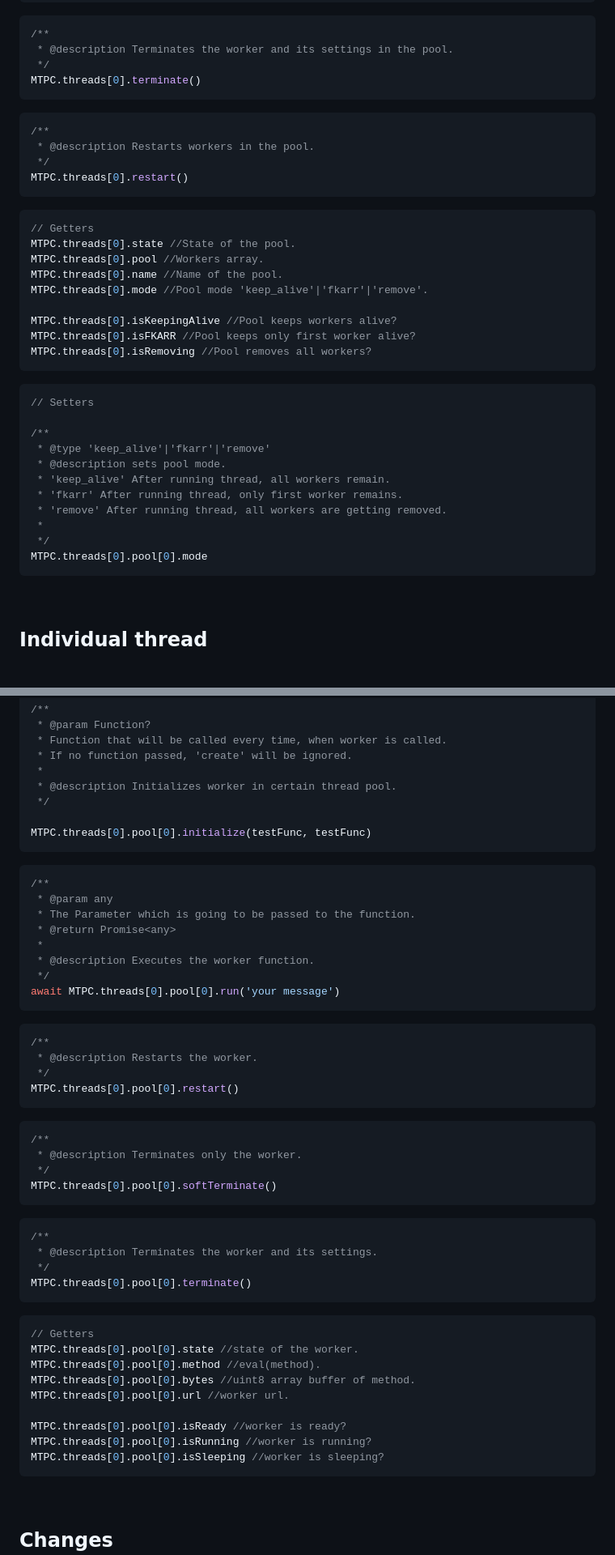
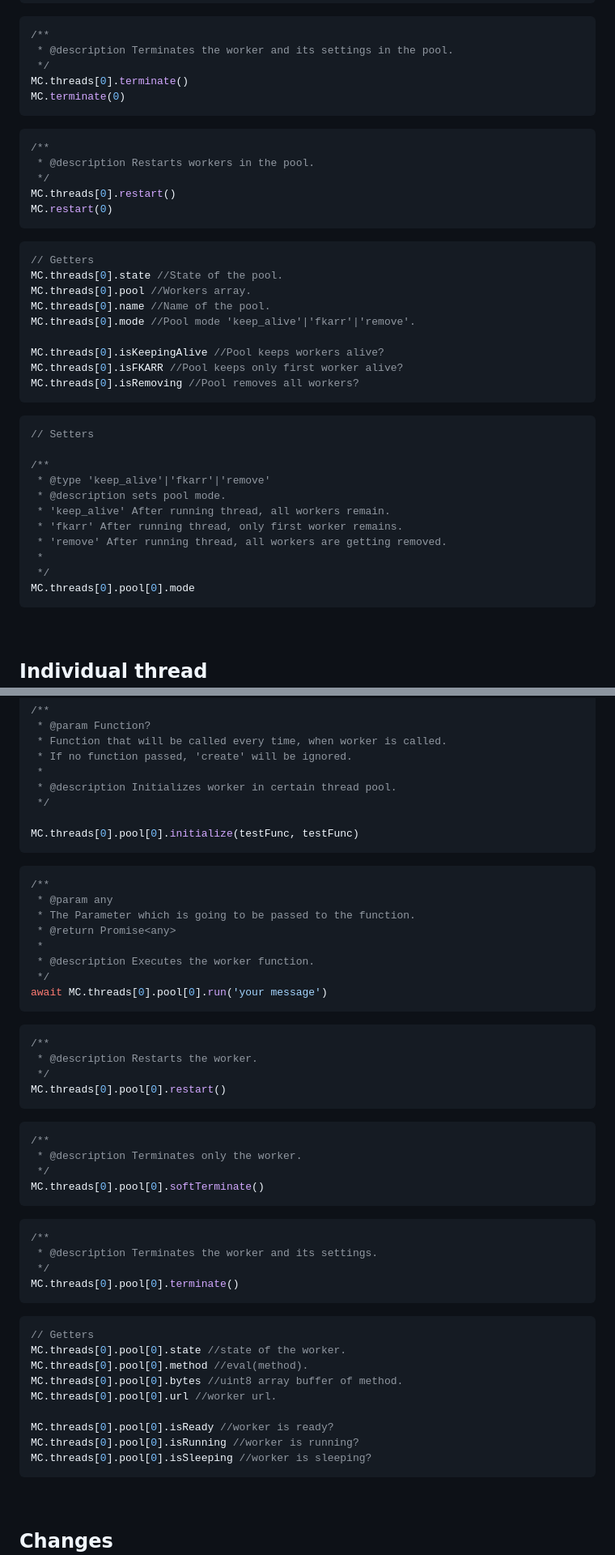
Before and after one commit to ArturNiko/multi-thread-pools-js, a Markdown page: README.md, 2 parts joined by grey strips. Shown: that part at 81% size. Rendered like a GitHub page; blank space fills up the shorter version.

````diff
--- a/README.md
+++ b/README.md
@@ -172,26 +182,28 @@ MTPC.threads[0].softTerminate()
 /**
  * @description Terminates the worker and its settings in the pool.
  */
-MTPC.threads[0].terminate()
+MC.threads[0].terminate()
+MC.terminate(0)
 ```
 
 ```javascript
 /**
  * @description Restarts workers in the pool.
  */
-MTPC.threads[0].restart()
+MC.threads[0].restart()
+MC.restart(0)
 ```
 
 ```javascript
 // Getters
-MTPC.threads[0].state //State of the pool.
-MTPC.threads[0].pool //Workers array.
-MTPC.threads[0].name //Name of the pool.
-MTPC.threads[0].mode //Pool mode 'keep_alive'|'fkarr'|'remove'.
+MC.threads[0].state //State of the pool.
+MC.threads[0].pool //Workers array.
+MC.threads[0].name //Name of the pool.
+MC.threads[0].mode //Pool mode 'keep_alive'|'fkarr'|'remove'.
 
-MTPC.threads[0].isKeepingAlive //Pool keeps workers alive?
-MTPC.threads[0].isFKARR //Pool keeps only first worker alive?
-MTPC.threads[0].isRemoving //Pool removes all workers?
+MC.threads[0].isKeepingAlive //Pool keeps workers alive?
+MC.threads[0].isFKARR //Pool keeps only first worker alive?
+MC.threads[0].isRemoving //Pool removes all workers?
 ```
 
 ```javascript
@@ -205,7 +217,7 @@ MTPC.threads[0].isRemoving //Pool removes all workers?
  * 'remove' After running thread, all workers are getting removed.
  *
  */
-MTPC.threads[0].pool[0].mode
+MC.threads[0].pool[0].mode
 ```
 <br />
 
@@ -227,7 +239,7 @@ function testFunc(message) { /*...*/ }
  * @description Initializes worker in certain thread pool.
  */
 
-MTPC.threads[0].pool[0].initialize(testFunc, testFunc)
+MC.threads[0].pool[0].initialize(testFunc, testFunc)
 ```
 
 ```javascript
@@ -238,40 +250,40 @@ MTPC.threads[0].pool[0].initialize(testFunc, testFunc)
  *
  * @description Executes the worker function.
  */
-await MTPC.threads[0].pool[0].run('your message')
+await MC.threads[0].pool[0].run('your message')
 ```
 
 ```javascript
 /**
  * @description Restarts the worker.
  */
-MTPC.threads[0].pool[0].restart()
+MC.threads[0].pool[0].restart()
 ```
 
 ```javascript
 /**
  * @description Terminates only the worker.
  */
-MTPC.threads[0].pool[0].softTerminate()
+MC.threads[0].pool[0].softTerminate()
 ```
 
 ```javascript
 /**
  * @description Terminates the worker and its settings.
  */
-MTPC.threads[0].pool[0].terminate()
+MC.threads[0].pool[0].terminate()
 ```
 
 ```javascript
 // Getters
-MTPC.threads[0].pool[0].state //state of the worker.
-MTPC.threads[0].pool[0].method //eval(method).
-MTPC.threads[0].pool[0].bytes //uint8 array buffer of method.
-MTPC.threads[0].pool[0].url //worker url.
+MC.threads[0].pool[0].state //state of the worker.
+MC.threads[0].pool[0].method //eval(method).
+MC.threads[0].pool[0].bytes //uint8 array buffer of method.
+MC.threads[0].pool[0].url //worker url.
 
-MTPC.threads[0].pool[0].isReady //worker is ready?
-MTPC.threads[0].pool[0].isRunning //worker is running?
-MTPC.threads[0].pool[0].isSleeping //worker is sleeping?
+MC.threads[0].pool[0].isReady //worker is ready?
+MC.threads[0].pool[0].isRunning //worker is running?
+MC.threads[0].pool[0].isSleeping //worker is sleeping?
 ```
 <br />
 
````
Also changed, not shown: other parts of README.md (+36 -24 lines), assets/MC_Dark.png (added), assets/MC_Light.png (added), 12 other files.
